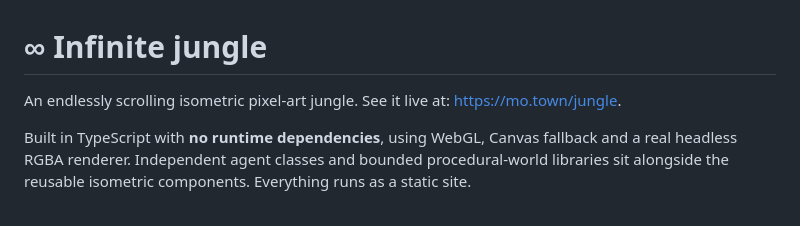
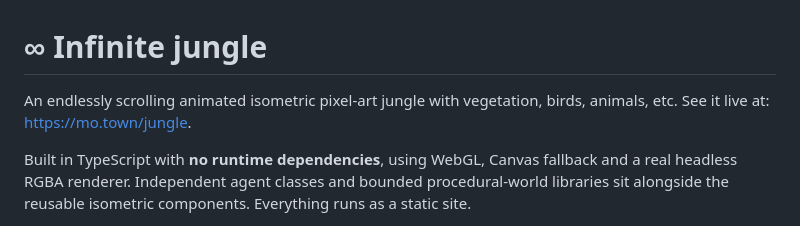
Before and after one commit to 0xfe/jungle, a Markdown page: README.md, the part around the change. GitHub-like rendering.

```diff
--- a/README.md
+++ b/README.md
@@ -1,6 +1,6 @@
 # ∞ Infinite jungle
 
-An endlessly scrolling isometric pixel-art jungle. See it live at: [https://mo.town/jungle](https://mo.town/jungle).
+An endlessly scrolling animated isometric pixel-art jungle with vegetation, birds, animals, etc. See it live at: [https://mo.town/jungle](https://mo.town/jungle).
 
 Built in TypeScript with **no runtime dependencies**, using WebGL, Canvas fallback and a real headless RGBA renderer. Independent agent classes and bounded procedural-world libraries sit alongside the reusable isometric components. Everything runs as a static site.
 
```
